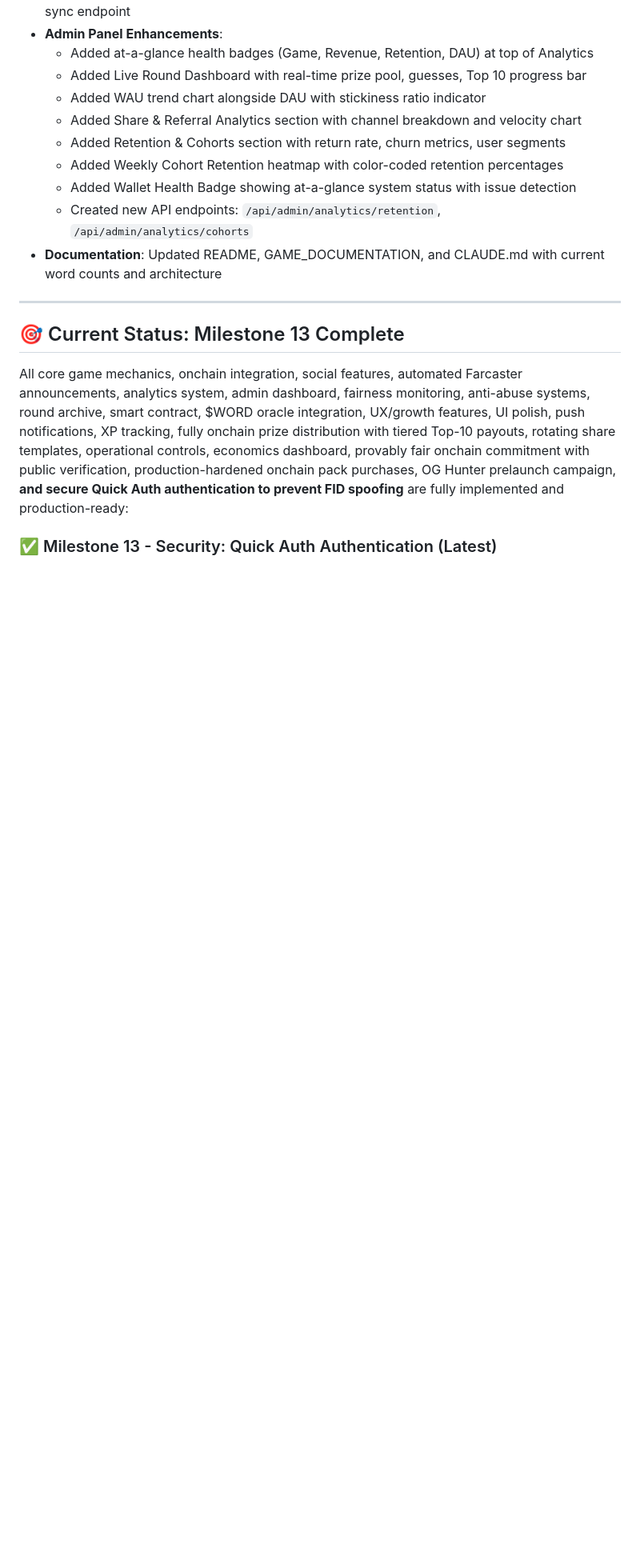
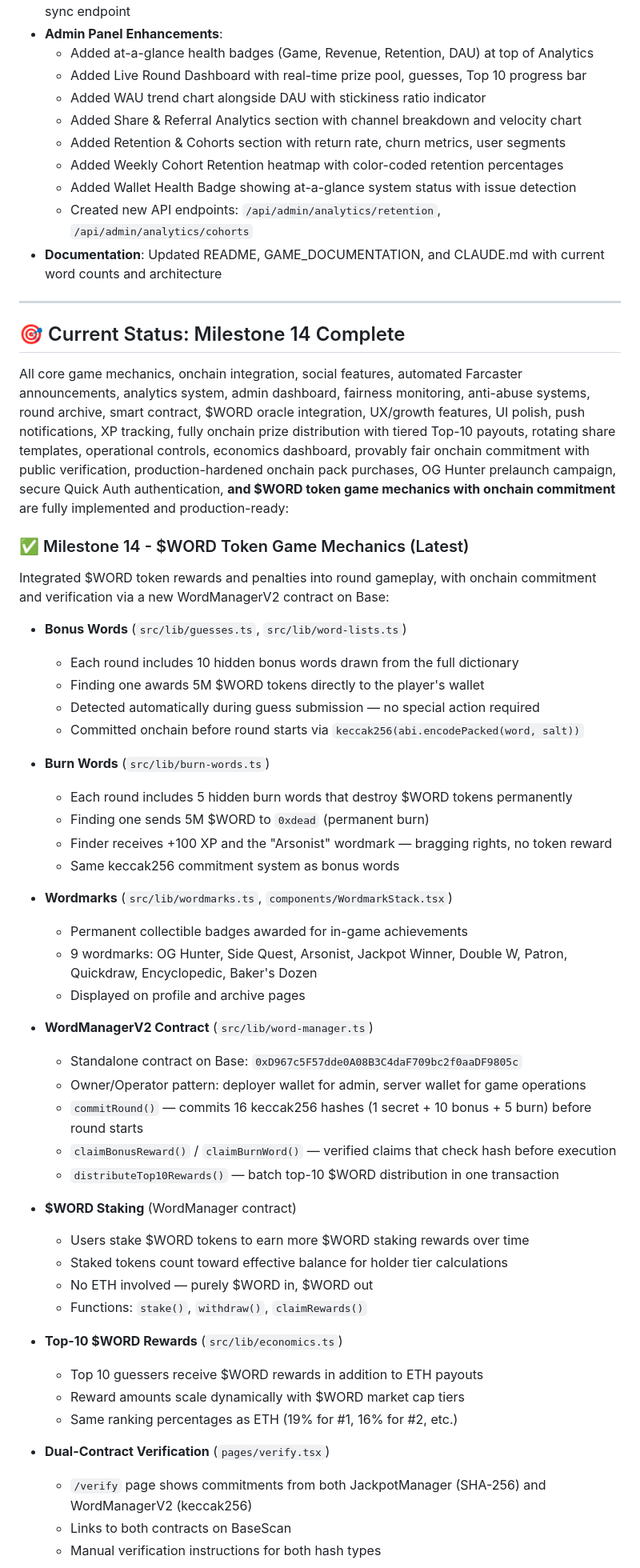
Before and after one commit to starl3xx/lets-have-a-word, a Markdown page: README.md, the part around one of its changes. Shown at 80% size. Drawn GitHub-style; blank space fills up the shorter version.

Commit message:
Update README for Milestone 14: $WORD token game mechanics (#74)
Add Milestone 14 section covering bonus words, burn words, wordmarks,
WordManagerV2 contract, staking, top-10 $WORD rewards, dual-contract
verification, and admin diagnostics. Update current status header and
add changelog entry.

Co-authored-by: Claude Opus 4.6 <noreply@anthropic.com>

```diff
--- a/README.md
+++ b/README.md
@@ -42,8 +47,51 @@
 
 ---
 
-## 🎯 Current Status: Milestone 13 Complete
-
-All core game mechanics, onchain integration, social features, automated Farcaster announcements, analytics system, admin dashboard, fairness monitoring, anti-abuse systems, round archive, smart contract, $WORD oracle integration, UX/growth features, UI polish, push notifications, XP tracking, fully onchain prize distribution with tiered Top-10 payouts, rotating share templates, operational controls, economics dashboard, provably fair onchain commitment with public verification, production-hardened onchain pack purchases, OG Hunter prelaunch campaign, **and secure Quick Auth authentication to prevent FID spoofing** are fully implemented and production-ready:
-
-### ✅ Milestone 13 - Security: Quick Auth Authentication (Latest)
+## 🎯 Current Status: Milestone 14 Complete
+
+All core game mechanics, onchain integration, social features, automated Farcaster announcements, analytics system, admin dashboard, fairness monitoring, anti-abuse systems, round archive, smart contract, $WORD oracle integration, UX/growth features, UI polish, push notifications, XP tracking, fully onchain prize distribution with tiered Top-10 payouts, rotating share templates, operational controls, economics dashboard, provably fair onchain commitment with public verification, production-hardened onchain pack purchases, OG Hunter prelaunch campaign, secure Quick Auth authentication, **and $WORD token game mechanics with onchain commitment** are fully implemented and production-ready:
+
+### ✅ Milestone 14 - $WORD Token Game Mechanics (Latest)
+
+Integrated $WORD token rewards and penalties into round gameplay, with onchain commitment and verification via a new WordManagerV2 contract on Base:
+
+- **Bonus Words** (`src/lib/guesses.ts`, `src/lib/word-lists.ts`)
+  - Each round includes 10 hidden bonus words drawn from the full dictionary
+  - Finding one awards 5M $WORD tokens directly to the player's wallet
+  - Detected automatically during guess submission — no special action required
+  - Committed onchain before round starts via `keccak256(abi.encodePacked(word, salt))`
+
+- **Burn Words** (`src/lib/burn-words.ts`)
+  - Each round includes 5 hidden burn words that destroy $WORD tokens permanently
+  - Finding one sends 5M $WORD to `0xdead` (permanent burn)
+  - Finder receives +100 XP and the "Arsonist" wordmark — bragging rights, no token reward
+  - Same keccak256 commitment system as bonus words
+
+- **Wordmarks** (`src/lib/wordmarks.ts`, `components/WordmarkStack.tsx`)
+  - Permanent collectible badges awarded for in-game achievements
+  - 9 wordmarks: OG Hunter, Side Quest, Arsonist, Jackpot Winner, Double W, Patron, Quickdraw, Encyclopedic, Baker's Dozen
+  - Displayed on profile and archive pages
+
+- **WordManagerV2 Contract** (`src/lib/word-manager.ts`)
+  - Standalone contract on Base: `0xD967c5F57dde0A08B3C4daF709bc2f0aaDF9805c`
+  - Owner/Operator pattern: deployer wallet for admin, server wallet for game operations
+  - `commitRound()` — commits 16 keccak256 hashes (1 secret + 10 bonus + 5 burn) before round starts
+  - `claimBonusReward()` / `claimBurnWord()` — verified claims that check hash before execution
+  - `distributeTop10Rewards()` — batch top-10 $WORD distribution in one transaction
+
+- **$WORD Staking** (WordManager contract)
+  - Users stake $WORD tokens to earn more $WORD staking rewards over time
+  - Staked tokens count toward effective balance for holder tier calculations
+  - No ETH involved — purely $WORD in, $WORD out
+  - Functions: `stake()`, `withdraw()`, `claimRewards()`
+
+- **Top-10 $WORD Rewards** (`src/lib/economics.ts`)
+  - Top 10 guessers receive $WORD rewards in addition to ETH payouts
+  - Reward amounts scale dynamically with $WORD market cap tiers
+  - Same ranking percentages as ETH (19% for #1, 16% for #2, etc.)
+
+- **Dual-Contract Verification** (`pages/verify.tsx`)
+  - `/verify` page shows commitments from both JackpotManager (SHA-256) and WordManagerV2 (keccak256)
+  - Links to both contracts on BaseScan
+  - Manual verification instructions for both hash types
+
```
Also changed, not shown: other parts of README.md (+19 -0 lines).
